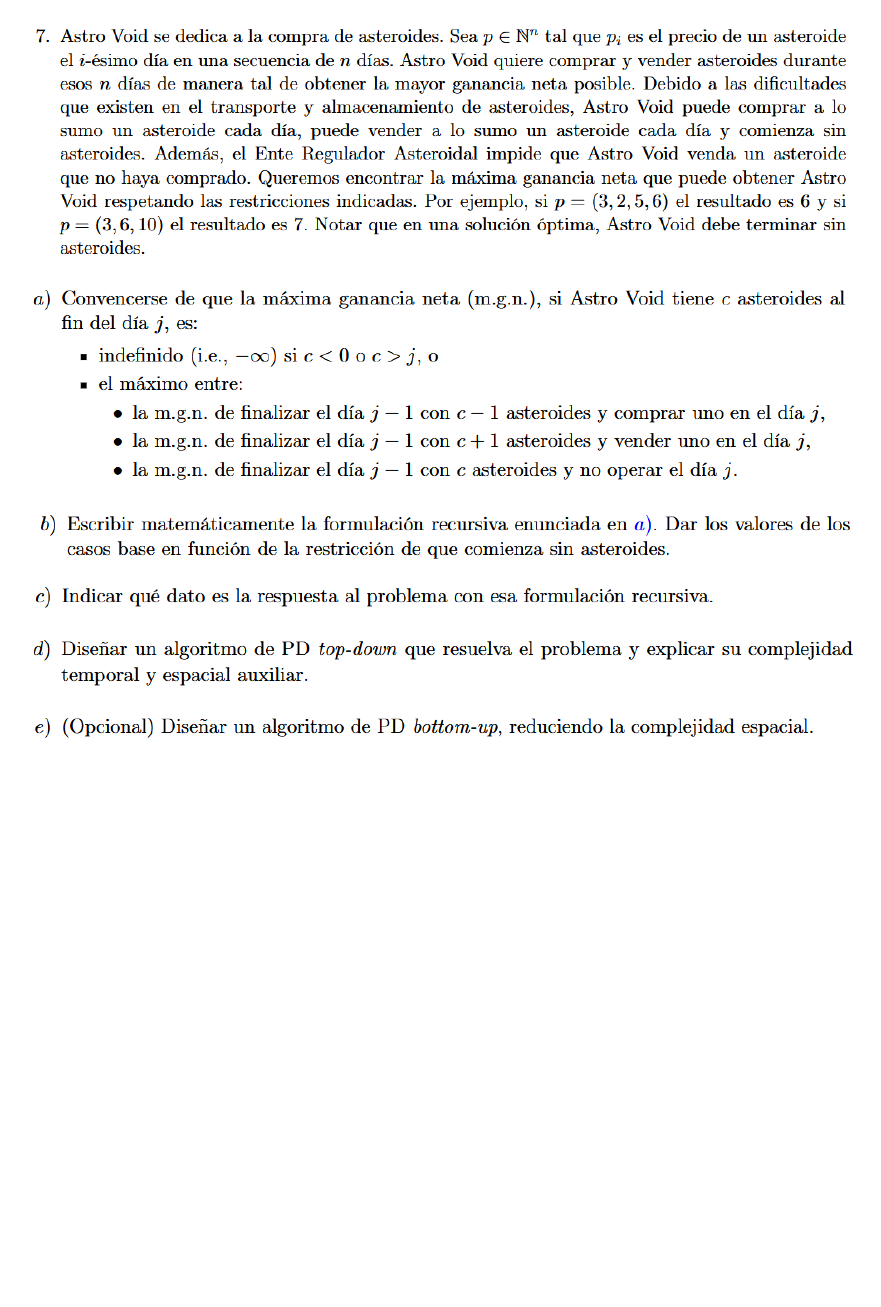
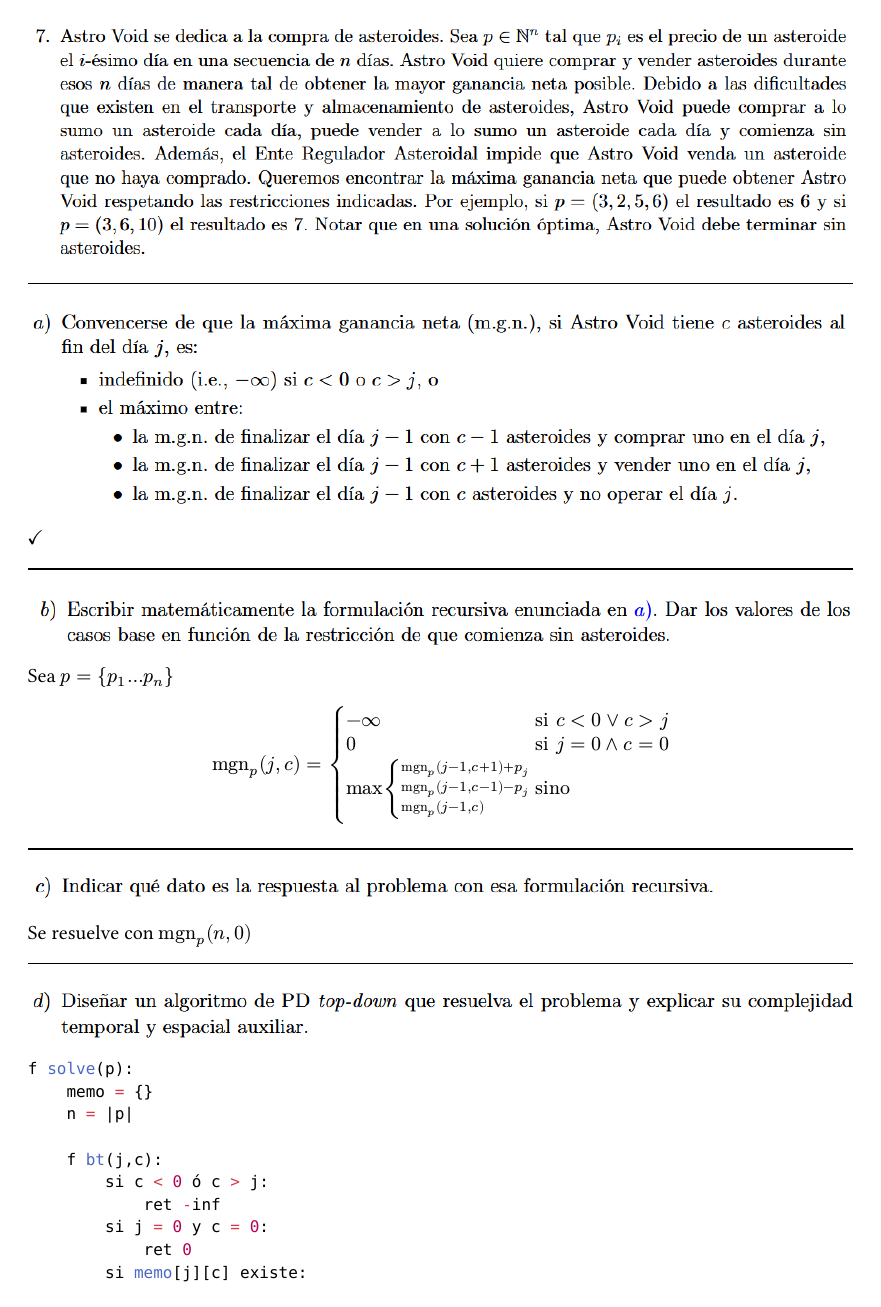
Before and after one commit to luchocarg/algoritmos3, a Typst document (docs/guias/bt_pd_greedy/07/07.typ): the whole page before the commit and page 1 of 2 after it. The pictures show the PDF file docs/guias/bt_pd_greedy/07/07.pdf that the author committed with the source.

Commit message:
07 terminado!

```diff
--- a/docs/guias/bt_pd_greedy/07/07.typ
+++ b/docs/guias/bt_pd_greedy/07/07.typ
@@ -4,4 +5,16 @@
 #line(length:100%)
 #image("image-2.png")
+
+Sea $p = {p_1 ... p_n}$
+$
+"mgn"_p (j,c) = cases(
+    -infinity &"si" c<0 or c>j,
+    0 &"si" j=0 and c=0,
+    max cases("mgn"_p (j-1,c+1)+p_j ,"mgn"_p (j-1,c-1)-p_j ,"mgn"_p (j-1,c) ) &"sino"
+)
+$
+
 #line(length:100%)
 #image("image-3.png")
+
+Se resuelve con $"mgn"_p (n,0)$
@@ -9,0 +31,11 @@
+        si c < 0 ó c > j:
+            ret -inf
+        si j = 0 y c = 0:
+            ret 0
+        si memo[j][c] existe:
+            ret memo[j][c]
+        sino:
+            memo[j][c] = max(bt(j-1,c+1)+p[j],bt(j-1,c-1)-p[j],bt(j-1,c))
+            return memo[j][c]
+
+    bt(n,0)
@@ -11,0 +59 @@
+            actual[c] = old[c]
@@ -11,0 +64 @@
+            actual[c] = -inf
```
Also changed, not shown: docs/guias/bt_pd_greedy/07/07.pdf, docs/guias/bt_pd_greedy/07/07.typ (37 more changed lines).
